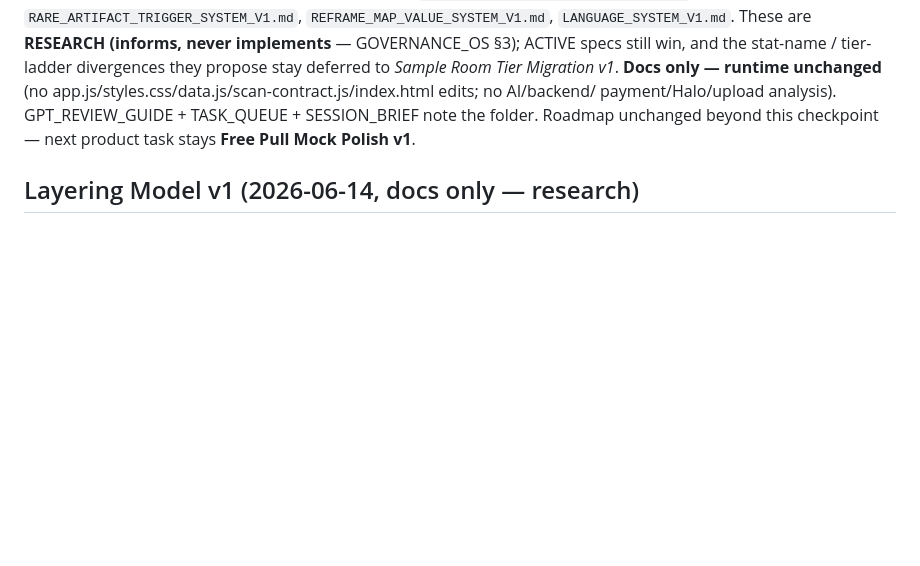
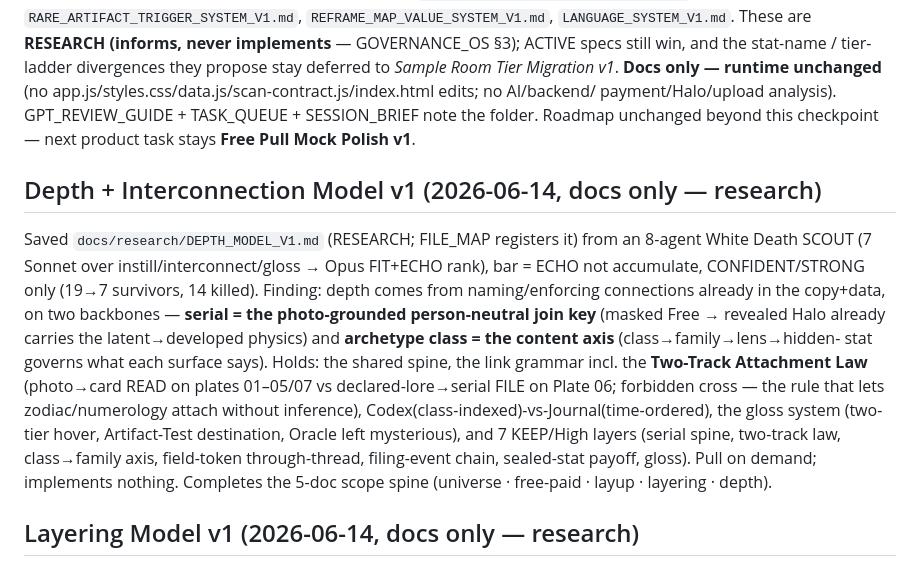
Before and after one commit to Nilsjouna999/blue-room-scan-room, a Markdown page: docs/CHANGE_MAP.md, the part around the change. Rendered like a GitHub page; blank space fills up the shorter version.

```diff
--- a/docs/CHANGE_MAP.md
+++ b/docs/CHANGE_MAP.md
@@ -184,6 +184,23 @@ app.js/styles.css/data.js/scan-contract.js/index.html edits; no AI/backend/
 payment/Halo/upload analysis). GPT_REVIEW_GUIDE + TASK_QUEUE + SESSION_BRIEF
 note the folder. Roadmap unchanged beyond this checkpoint — next product task
 stays **Free Pull Mock Polish v1**.
+
+## Depth + Interconnection Model v1 (2026-06-14, docs only — research)
+
+Saved `docs/research/DEPTH_MODEL_V1.md` (RESEARCH; FILE_MAP registers it) from an 8-agent
+White Death SCOUT (7 Sonnet over instill/interconnect/gloss → Opus FIT+ECHO rank), bar =
+ECHO not accumulate, CONFIDENT/STRONG only (19→7 survivors, 14 killed). Finding: depth comes
+from naming/enforcing connections already in the copy+data, on two backbones — **serial = the
+photo-grounded person-neutral join key** (masked Free → revealed Halo already carries the
+latent→developed physics) and **archetype class = the content axis** (class→family→lens→hidden-
+stat governs what each surface says). Holds: the shared spine, the link grammar incl. the
+**Two-Track Attachment Law** (photo→card READ on plates 01–05/07 vs declared-lore→serial FILE
+on Plate 06; forbidden cross — the rule that lets zodiac/numerology attach without inference),
+Codex(class-indexed)-vs-Journal(time-ordered), the gloss system (two-tier hover, Artifact-Test
+destination, Oracle left mysterious), and 7 KEEP/High layers (serial spine, two-track law,
+class→family axis, field-token through-thread, filing-event chain, sealed-stat payoff, gloss).
+Pull on demand; implements nothing. Completes the 5-doc scope spine (universe · free-paid ·
+layup · layering · depth).
 
 ## Layering Model v1 (2026-06-14, docs only — research)
 
```
Also changed, not shown: docs/FILE_MAP.md (+1 -0 lines), docs/research/DEPTH_MODEL_V1.md (added, +105 -0 lines).
